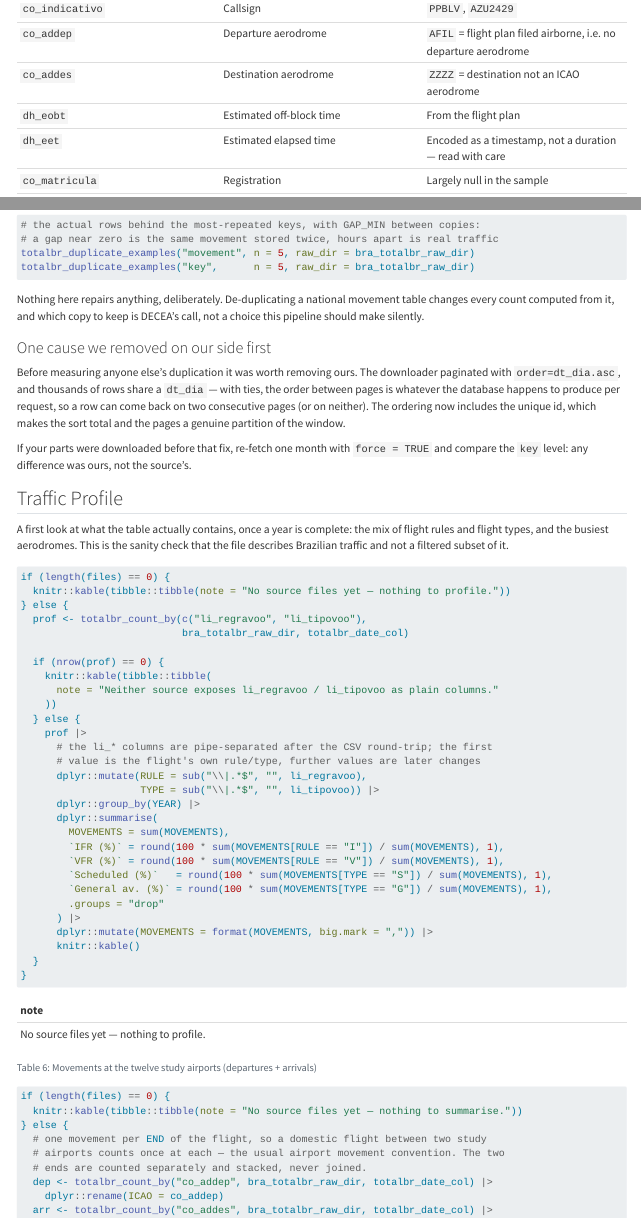
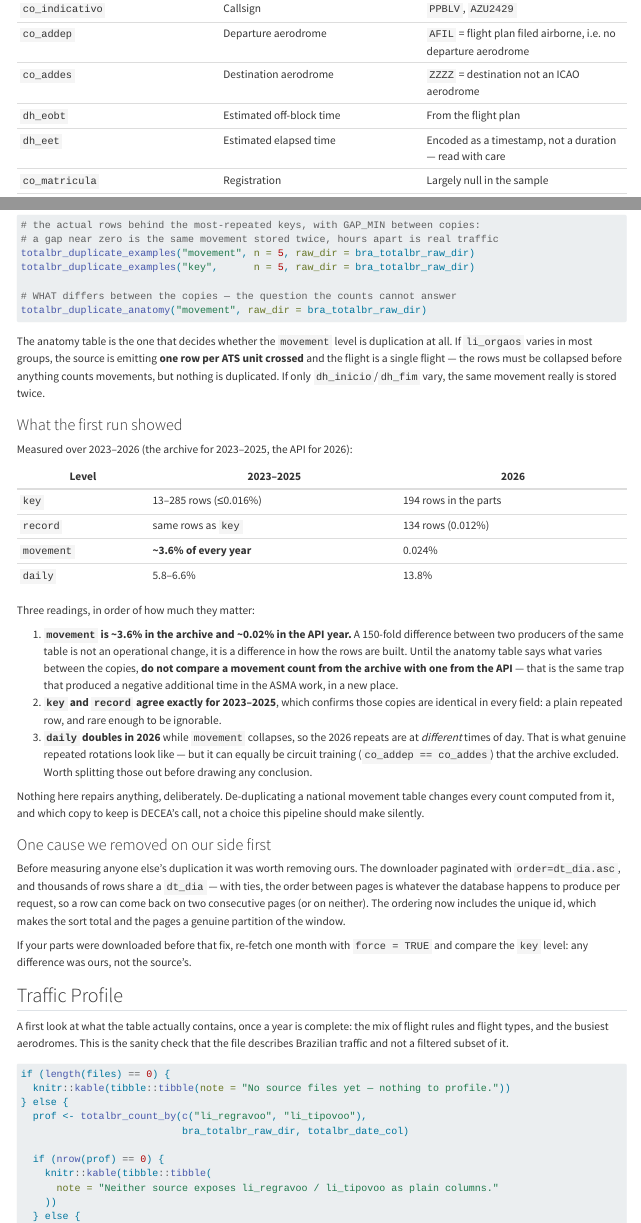
Before and after one commit to benevidesjpcb/BRA-ingestion, a Quarto document (TOTALBR-BRA-ingestion.qmd): the page in a window 1100 px wide, from 2640 px down, and a second part further down, joined at a grey line. Rendered offline with R 4.5, knitr and Pandoc in place of Quarto, with nearby package versions.

Commit message:
Report what varies between duplicate rows, not just how many
Co-Authored-By: Claude Opus 5 <noreply@anthropic.com>
Claude-Session: https://claude.ai/code/session_01AYZTtiKWYttsESsYregdVQ

````diff
--- a/TOTALBR-BRA-ingestion.qmd
+++ b/TOTALBR-BRA-ingestion.qmd
@@ -379,4 +382,35 @@ totalbr_duplicate_examples("key",      n = 5, raw_dir = bra_totalbr_raw_dir)
 ```
+
+The anatomy table is the one that decides whether the `movement` level is duplication at
+all. If `li_orgaos` varies in most groups, the source is emitting **one row per ATS unit
+crossed** and the flight is a single flight — the rows must be collapsed before anything
+counts movements, but nothing is duplicated. If only `dh_inicio`/`dh_fim` vary, the same
+movement really is stored twice.
+
+### What the first run showed
+
+Measured over 2023–2026 (the archive for 2023–2025, the API for 2026):
+
+| Level | 2023–2025 | 2026 |
+| --- | --- | --- |
+| `key` | 13–285 rows (≤0.016%) | 194 rows in the parts |
+| `record` | same rows as `key` | 134 rows (0.012%) |
+| `movement` | **~3.6% of every year** | 0.024% |
+| `daily` | 5.8–6.6% | 13.8% |
+
+Three readings, in order of how much they matter:
+
+1. **`movement` is ~3.6% in the archive and ~0.02% in the API year.** A 150-fold difference
+   between two producers of the same table is not an operational change, it is a difference
+   in how the rows are built. Until the anatomy table says what varies between the copies,
+   **do not compare a movement count from the archive with one from the API** — that is the
+   same trap that produced a negative additional time in the ASMA work, in a new place.
+2. **`key` and `record` agree exactly for 2023–2025**, which confirms those copies are
+   identical in every field: a plain repeated row, and rare enough to be ignorable.
+3. **`daily` doubles in 2026** while `movement` collapses, so the 2026 repeats are at
+   *different* times of day. That is what genuine repeated rotations look like — but it can
+   equally be circuit training (`co_addep == co_addes`) that the archive excluded. Worth
+   splitting those out before drawing any conclusion.
 
 Nothing here repairs anything, deliberately. De-duplicating a national movement table
 changes every count computed from it, and which copy to keep is DECEA's call, not a choice
--- a/TOTALBR/check_totalbr_duplicates.R
+++ b/TOTALBR/check_totalbr_duplicates.R
@@ -270,6 +270,91 @@ totalbr_duplicate_examples <- function(level    = "movement",
   tibble::tibble()
 }
 
+# =============================================================================
+# totalbr_duplicate_anatomy(level, max_groups, ...)
+#
+# Counting duplicates says HOW MANY; this says WHAT MAKES THEM DIFFERENT, which
+# is what decides whether they are duplication at all.
+#
+# For a sample of duplicate groups it reports, per column, the share of groups
+# in which that column varies between the copies. The reading:
+#
+#   li_orgaos varies in most groups   -> NOT duplication. The source emits one
+#                                        row per ATS unit crossed; the flight is
+#                                        one flight and the rows must be
+#                                        collapsed before counting movements.
+#   only dh_inicio/dh_fim vary        -> the same movement stored twice with a
+#                                        different window: duplication.
+#   nothing varies                    -> a plain repeated row.
+#
+# The sample is capped because this reads the actual rows; the shares are stable
+# well before the cap.
+# =============================================================================
+totalbr_duplicate_anatomy <- function(level      = "movement",
+                                      max_groups = 2000L,
+                                      raw_dir    = here::here("data-raw", "totalbr"),
+                                      date_col   = "dt_dia") {
+  spec <- totalbr_dup_levels[[level]]
+  if (is.null(spec)) stop("Unknown level '", level, "'.")
+
+  src   <- totalbr_sources(raw_dir, include_parts = TRUE)
+  paths <- if (isTRUE(spec$parts) && length(src$parts) > 0)
+    c(src$parquet, src$parts) else c(src$parquet, src$csv)
+
+  key_expr <- rlang::expr(paste(!!!lapply(spec$keys, function(k)
+                                  rlang::expr(as.character(!!rlang::sym(k)))),
+                                sep = !!TOTALBR_KEY_SEP))
+
+  out <- purrr::map(paths, function(path) {
+    d <- tryCatch({
+      if (grepl("\\.parquet$", path)) {
+        ds <- arrow::open_dataset(path)
+        if (!all(setdiff(spec$keys, "DAY") %in% names(ds))) return(NULL)
+        q  <- totalbr_add_year_day(ds, date_col, totalbr_is_text_date(ds, date_col),
+                                   day = spec$day) |>
+          dplyr::mutate(KEY = !!key_expr)
+        dup <- q |> dplyr::group_by(KEY) |>
+          dplyr::summarise(N = dplyr::n(), .groups = "drop") |>
+          dplyr::filter(N > 1) |> head(max_groups) |> dplyr::collect()
+        if (nrow(dup) == 0) return(NULL)
+        dplyr::collect(dplyr::filter(q, KEY %in% dup$KEY))
+      } else {
+        raw <- data.table::fread(file = path, sep = ";", colClasses = "character",
+                                 na.strings = "", showProgress = FALSE)
+        if (!all(setdiff(spec$keys, "DAY") %in% names(raw))) return(NULL)
+        raw <- tibble::as_tibble(raw)
+        if (spec$day) raw$DAY <- substr(raw[[date_col]], 1, 10)
+        raw <- dplyr::mutate(raw, KEY = !!key_expr)
+        dup <- raw |> dplyr::count(KEY, name = "N") |> dplyr::filter(N > 1) |>
+          head(max_groups)
+        if (nrow(dup) == 0) return(NULL)
+        dplyr::filter(raw, KEY %in% dup$KEY)
+      }
+    }, error = function(e) NULL)
+    if (is.null(d) || nrow(d) == 0) return(NULL)
+
+    cols <- setdiff(names(d), c("KEY", "YEAR", "DAY"))
+    varies <- d |>
+      dplyr::group_by(KEY) |>
+      dplyr::summarise(dplyr::across(dplyr::all_of(cols),
+                                     ~ dplyr::n_distinct(.x, na.rm = FALSE) > 1),
+                       .groups = "drop")
+    tibble::tibble(
+      SOURCE = basename(path),
+      COLUMN = cols,
+      `GROUPS WHERE IT VARIES (%)` =
+        round(100 * vapply(cols, function(c) mean(varies[[c]]), numeric(1)), 1),
+      GROUPS = nrow(varies)
+    )
+  }) |> purrr::list_rbind()
+
+  if (is.null(out) || nrow(out) == 0) {
+    message("No duplicate groups found at level '", level, "'.")
+    return(tibble::tibble())
+  }
+  dplyr::arrange(out, SOURCE, dplyr::desc(`GROUPS WHERE IT VARIES (%)`))
+}
+
 # ---- run only when executed as a script (not when sourced) ------------------
 if (sys.nframe() == 0L) {
   suppressPackageStartupMessages({
````
Also changed, not shown: TOTALBR-BRA-ingestion.qmd (3 more changed lines).
